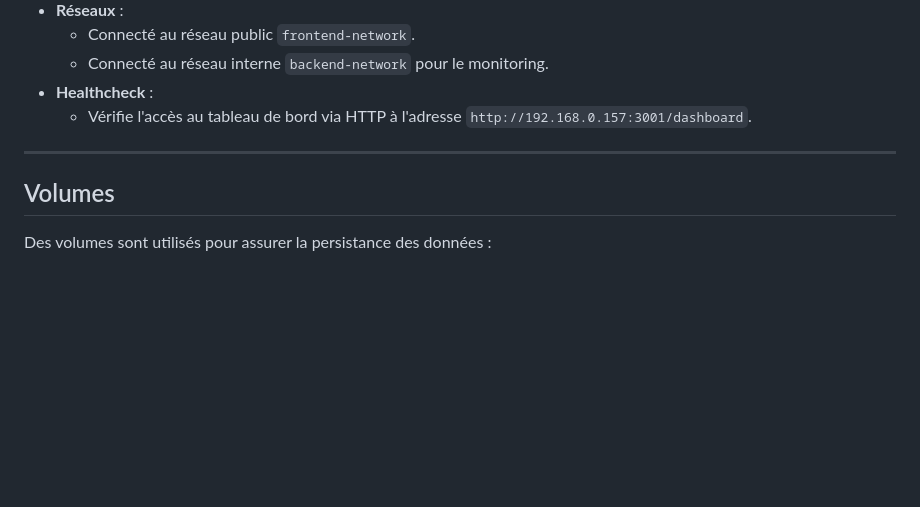
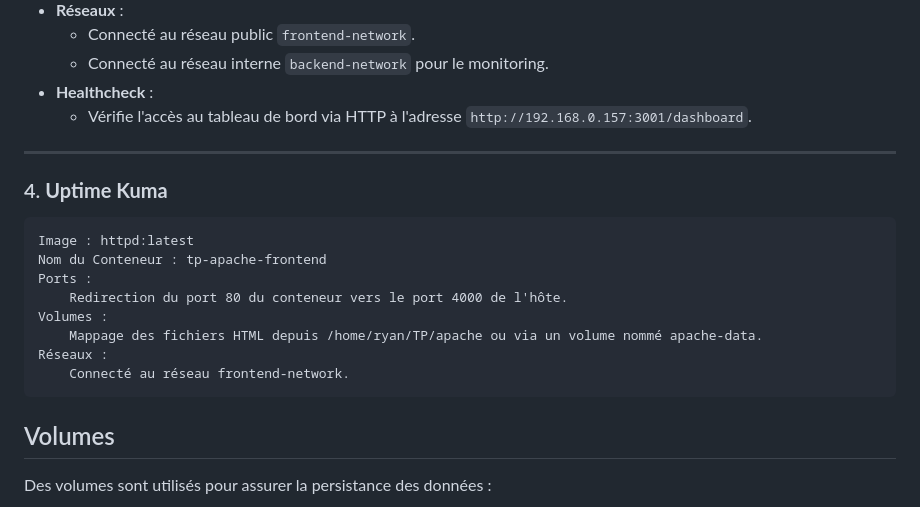
Before and after one commit to Nakwi/Docker-3Tiers, a Markdown page: README.md, the part around the change. Rendered like a GitHub page; blank space fills up the shorter version.

```diff
--- a/README.md
+++ b/README.md
@@ -360,6 +360,17 @@ volumes:
 
 ---
 
+### 4. **Uptime Kuma**
+
+    Image : httpd:latest
+    Nom du Conteneur : tp-apache-frontend
+    Ports :
+        Redirection du port 80 du conteneur vers le port 4000 de l'hôte.
+    Volumes :
+        Mappage des fichiers HTML depuis /home/ryan/TP/apache ou via un volume nommé apache-data.
+    Réseaux :
+        Connecté au réseau frontend-network.
+
 ## Volumes
 
 Des volumes sont utilisés pour assurer la persistance des données :
```
